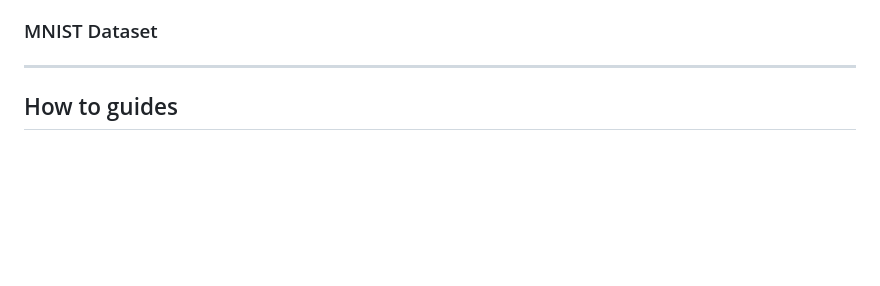
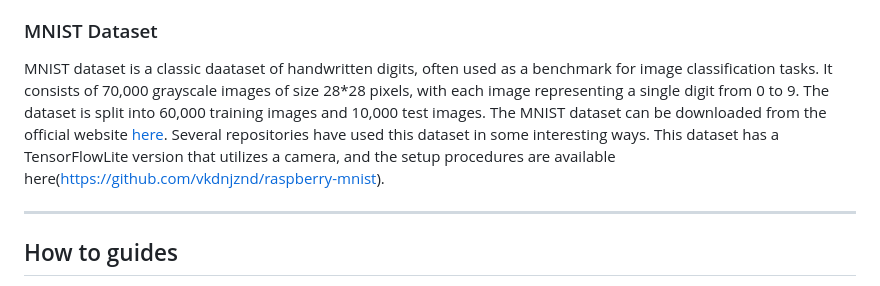
Before and after one commit to Sharif-Smart-and-Secure-Edge-Cloud-Lab/edge-mlops, a Markdown page: README.md, the part around one of its changes. GitHub-like rendering; blank space fills up the shorter version.

```diff
--- a/README.md
+++ b/README.md
@@ -247,6 +247,10 @@ The CIFAR-10 dataset can be used on a Raspberry Pi for various image recognition
 Numerous studies have been conducted in this direction, and one excellent thorough study with time and memory usage results is available [here](https://github.com/RuiyangJu/TripleNet).
 
 ### MNIST Dataset
+MNIST dataset is a classic daataset of handwritten digits, often used as a benchmark for image classification tasks. It consists of 70,000 grayscale images of size 28*28 pixels, with each image representing a single digit from 0 to 9. The dataset is split into 60,000 training images and 10,000 test images. </br>
+The MNIST dataset can be downloaded from the official website [here](http://yann.lecun.com/exdb/mnist/). </br>
+Several repositories have used this dataset in some interesting ways. This dataset has a TensorFlowLite version that utilizes a camera, and the setup procedures are available here(https://github.com/vkdnjznd/raspberry-mnist). </br>
+
 ___
 ## How to guides
 We provide documentations on common "How to" questions. You refer to one of the following docs for more information:
```
Also changed, not shown: other parts of README.md (+1 -1 lines).
